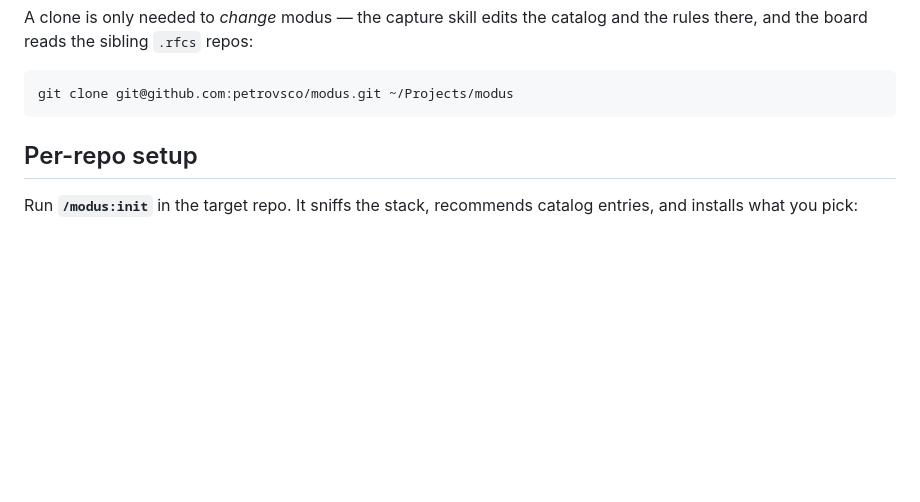
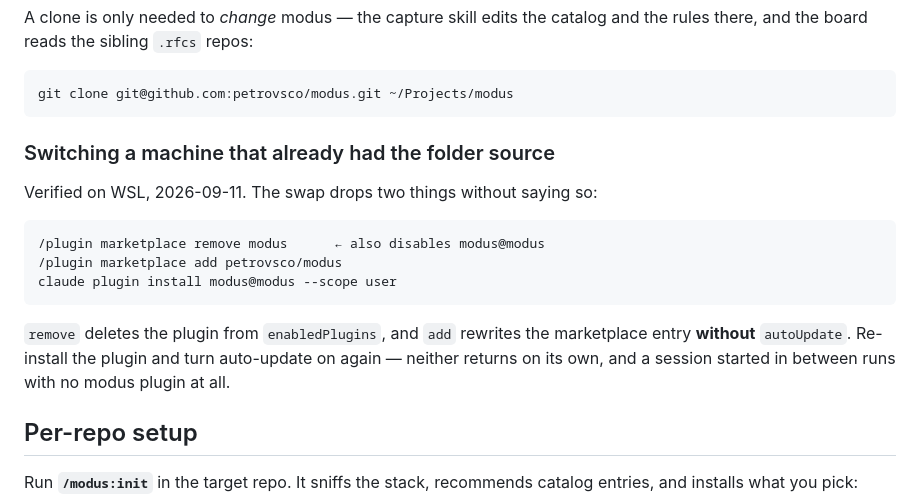
Before and after one commit to petrovsco/modus, a Markdown page: README.md, the part around the change. Drawn GitHub-style; blank space fills up the shorter version.

Commit message:
docs(readme): what the swap off the folder source silently drops
Switching a machine that already had the directory-sourced marketplace
is not the same as setting one up fresh, and the difference is quiet:
`marketplace remove` deletes the plugin from enabledPlugins, and
`marketplace add` rewrites the settings entry without autoUpdate. A
session started between the two runs with no modus plugin at all.

Found doing the WSL install; written down before the second machine
repeats it. Refs modus.rfcs RFC 0012.

Co-Authored-By: Claude Opus 5 (1M context) <noreply@anthropic.com>
Claude-Session: https://claude.ai/code/session_017aBTH1pBeWD8uQ6Gs7wjJu

````diff
--- a/README.md
+++ b/README.md
@@ -78,6 +78,21 @@ and the rules there, and the board reads the sibling `.rfcs` repos:
 ```
 git clone git@github.com:petrovsco/modus.git ~/Projects/modus
 ```
+
+### Switching a machine that already had the folder source
+
+Verified on WSL, 2026-09-11. The swap drops two things without saying so:
+
+```
+/plugin marketplace remove modus      ← also disables modus@modus
+/plugin marketplace add petrovsco/modus
+claude plugin install modus@modus --scope user
+```
+
+`remove` deletes the plugin from `enabledPlugins`, and `add` rewrites the
+marketplace entry **without** `autoUpdate`. Re-install the plugin and turn
+auto-update on again — neither returns on its own, and a session started in
+between runs with no modus plugin at all.
 
 ## Per-repo setup
 
````
